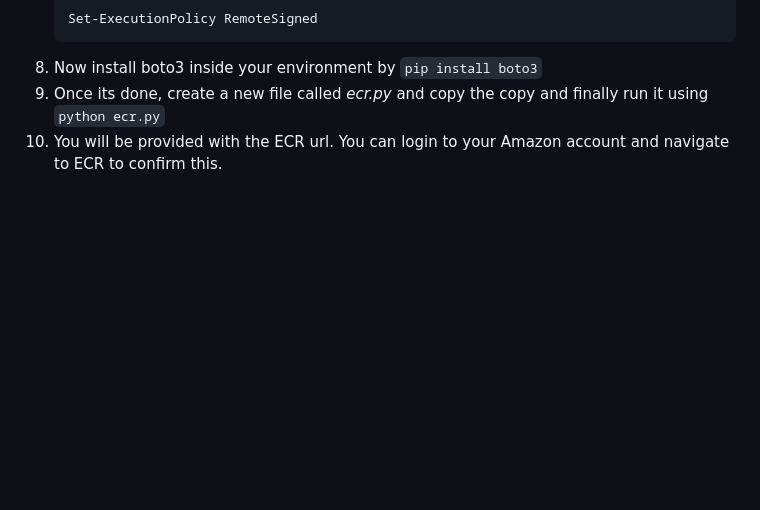
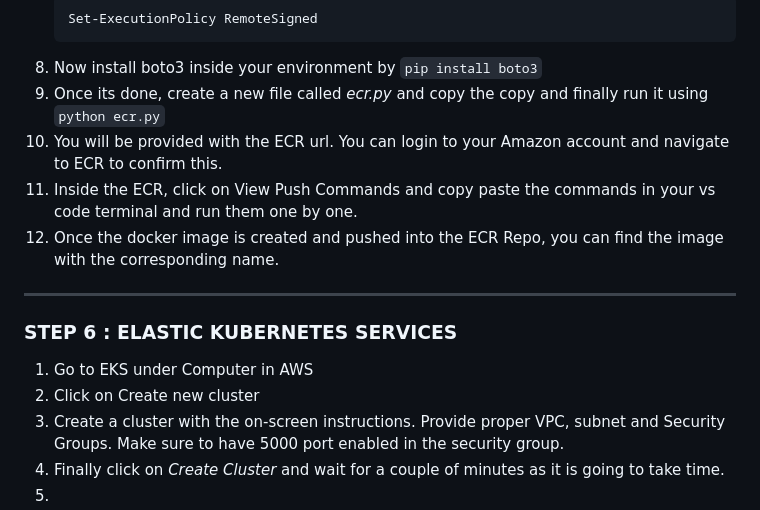
Before and after one commit to the-neelguy/Cloud-Native-Monitoring, a Markdown page: README.md, the part around the change. Drawn GitHub-style; blank space fills up the shorter version.

````diff
--- a/README.md
+++ b/README.md
@@ -97,3 +97,15 @@
 8. Now install boto3 inside your environment by ```pip install boto3```
 9. Once its done, create a new file called _ecr.py_ and copy the copy and finally run it using ```python ecr.py```
 10. You will be provided with the ECR url. You can login to your Amazon account and navigate to ECR to confirm this.
+11. Inside the ECR, click on View Push Commands and copy paste the commands in your vs code terminal and run them one by one.
+12. Once the docker image is created and pushed into the ECR Repo, you can find the image with the corresponding name.
+
+--------------------------------------------------------------------------------------------------------------------------------------------------
+
+### STEP 6 : ELASTIC KUBERNETES SERVICES ###
+
+1. Go to EKS under Computer in AWS
+2. Click on Create new cluster
+3. Create a cluster with the on-screen instructions. Provide proper VPC, subnet and Security Groups. Make sure to have 5000 port enabled in the security group.
+4. Finally click on *Create Cluster* and wait for a couple of minutes as it is going to take time.
+5.
````
